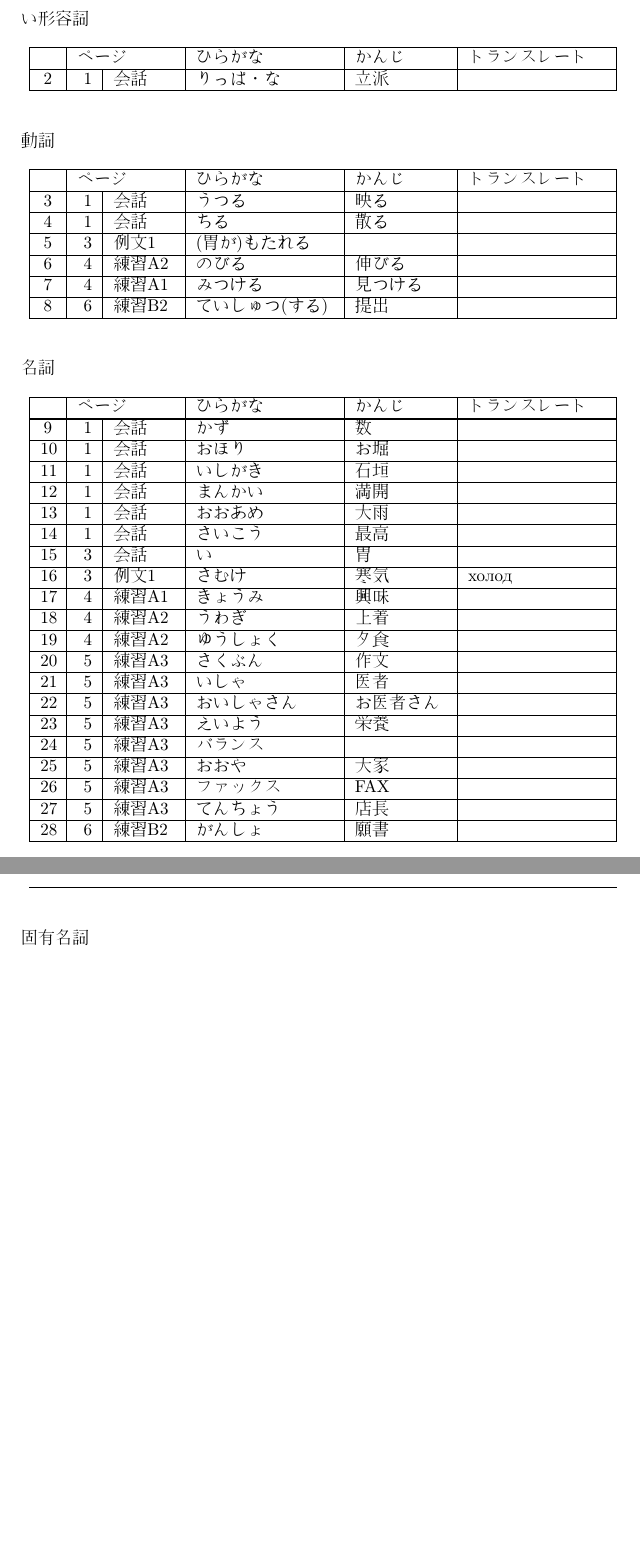
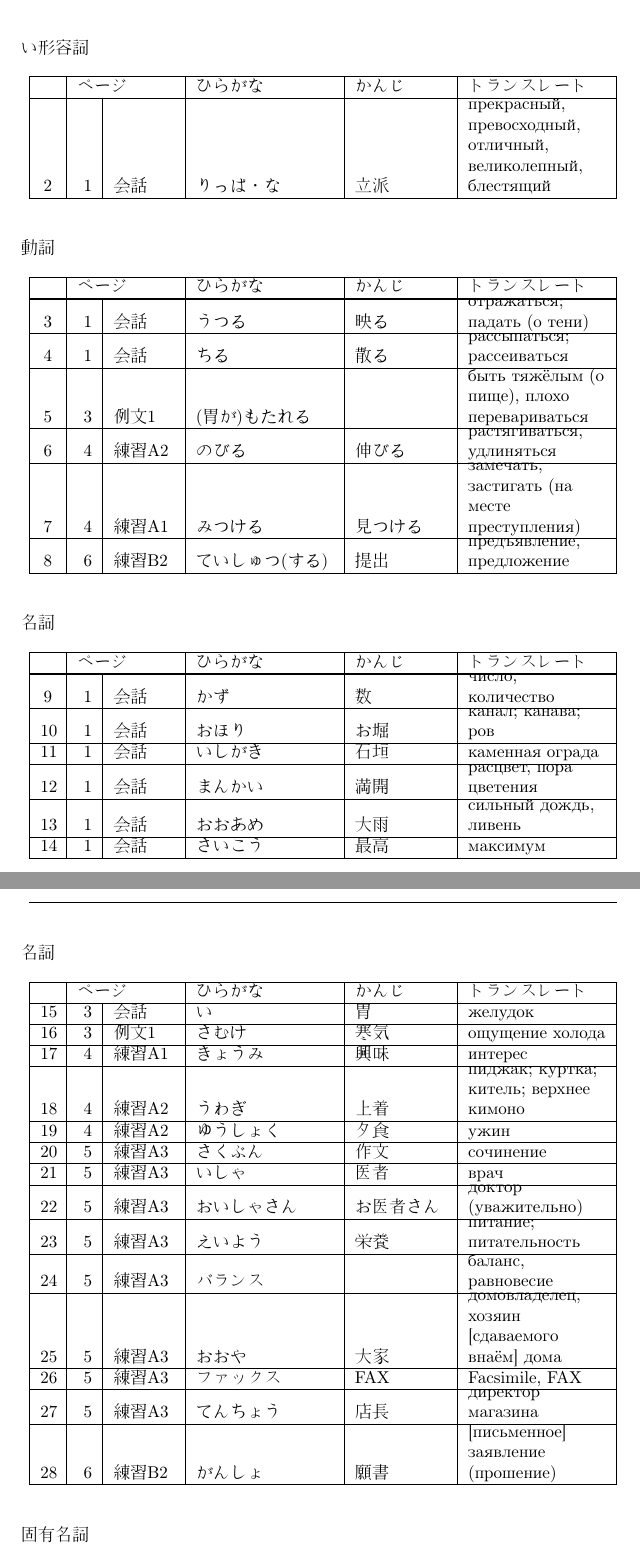
Before and after one commit to zer0nka/sendagaya, a LaTeX document (kotoba_list/3/main.tex, which reads kotoba_list/3/include/pages/35.tex): two parts of pages 1 and 2 of 4, joined at a grey line, cut so that both start at the same text, the shorter picture padded with empty space. The pictures show the PDF file kotoba_list/3/main.pdf that the author committed with the source.

Commit message:
translated 36 lesson

```diff
--- a/kotoba_list/3/include/pages/35.tex
+++ b/kotoba_list/3/include/pages/35.tex
@@ -54,7 +54,7 @@
 
 	% rows
 	\hline
-	\rownumber & 1 & 会話 & りっぱ・な　& 立派 &   \\ \hline
+	\rownumber & 1 & 会話 & りっぱ・な　& 立派 & прекрасный, превосходный, отличный, великолепный, блестящий   \\ \hline
 
 \end{longtabu}
 
@@ -81,12 +81,12 @@
 
 	% rows
 	\hline
-	\rownumber & 1 & 会話 & うつる & 映る &   \\ \hline
-	\rownumber & 1 & 会話 & ちる & 散る &   \\ \hline
-	\rownumber & 3 & 例文1 & (胃が)もたれる &  &   \\ \hline
-	\rownumber & 4 & 練習A2 & のびる & 伸びる &   \\ \hline
-	\rownumber & 4 & 練習A1 & みつける & 見つける &   \\ \hline
-	\rownumber & 6 & 練習B2 & ていしゅつ(する) & 提出 &   \\ \hline
+	\rownumber & 1 & 会話 & うつる & 映る & отражаться; падать (о тени)  \\ \hline
+	\rownumber & 1 & 会話 & ちる & 散る &  рассыпаться; рассеиваться \\ \hline
+	\rownumber & 3 & 例文1 & (胃が)もたれる &  & быть тяжёлым (о пище), плохо перевариваться  \\ \hline
+	\rownumber & 4 & 練習A2 & のびる & 伸びる &  растягиваться, удлиняться \\ \hline
+	\rownumber & 4 & 練習A1 & みつける & 見つける & замечать, застигать (на месте преступления) \\ \hline
+	\rownumber & 6 & 練習B2 & ていしゅつ(する) & 提出 & предъявление, предложение  \\ \hline
 %	\rownumber &  &  &  &  &   \\ \hline
 
 
@@ -115,26 +115,27 @@
 
 	% rows
 	\hline
-	\rownumber & 1 & 会話 & かず & 数 &   \\ \hline
-	\rownumber & 1 & 会話 & おほり & お堀 &   \\ \hline
-	\rownumber & 1 & 会話 & いしがき & 石垣 &   \\ \hline
-	\rownumber & 1 & 会話 & まんかい & 満開 &   \\ \hline
-	\rownumber & 1 & 会話 & おおあめ & 大雨 &   \\ \hline
-	\rownumber & 1 & 会話 & さいこう & 最高 &   \\ \hline
-	\rownumber & 3 & 会話 & い & 胃 &   \\ \hline
-	\rownumber & 3 & 例文1 & さむけ & 寒気 & холод  \\ \hline
-	\rownumber & 4 & 練習A1 & きょうみ & 興味 &   \\ \hline
-	\rownumber & 4 & 練習A2 & うわぎ & 上着 &   \\ \hline
-	\rownumber & 4 & 練習A2 & ゆうしょく & 夕食 &   \\ \hline
-	\rownumber & 5 & 練習A3 & さくぶん & 作文 &   \\ \hline
-	\rownumber & 5 & 練習A3 & いしゃ & 医者 &   \\ \hline
-	\rownumber & 5 & 練習A3 & おいしゃさん & お医者さん &   \\ \hline
-	\rownumber & 5 & 練習A3 & えいよう & 栄養 &   \\ \hline
-	\rownumber & 5 & 練習A3 & バランス &  &   \\ \hline
-	\rownumber & 5 & 練習A3 & おおや & 大家 &   \\ \hline
-	\rownumber & 5 & 練習A3 & ファックス & FAX　&   \\ \hline
-	\rownumber & 5 & 練習A3 & てんちょう & 店長 &   \\ \hline
-	\rownumber & 6 & 練習B2 & がんしょ & 願書 &   \\ \hline
+	\rownumber & 1 & 会話 & かず & 数 & число, количество  \\ \hline
+	\rownumber & 1 & 会話 & おほり & お堀 & канал; канава; ров  \\ \hline
+	\rownumber & 1 & 会話 & いしがき & 石垣 & каменная ограда  \\ \hline
+	\rownumber & 1 & 会話 & まんかい & 満開 & расцвет, пора цветения  \\ \hline
+	\rownumber & 1 & 会話 & おおあめ & 大雨 & сильный дождь, ливень  \\ \hline
+	\rownumber & 1 & 会話 & さいこう & 最高 & максимум  \\ \hline
+	\rownumber & 3 & 会話 & い & 胃 & желудок  \\ \hline
+	\rownumber & 3 & 例文1 & さむけ & 寒気 & ощущение холода  \\ \hline
+	\rownumber & 4 & 練習A1 & きょうみ & 興味 & интерес  \\ \hline
+	\rownumber & 4 & 練習A2 & うわぎ & 上着 & пиджак; куртка; китель; верхнее кимоно  \\ \hline
+	\rownumber & 4 & 練習A2 & ゆうしょく & 夕食 & ужин  \\ \hline
+	\rownumber & 5 & 練習A3 & さくぶん & 作文 & сочинение  \\ \hline
+	\rownumber & 5 & 練習A3 & いしゃ & 医者 & врач  \\ \hline
+	\rownumber & 5 & 練習A3 & おいしゃさん & お医者さん & доктор (уважительно)  \\ \hline
+	\rownumber & 5 & 練習A3 & えいよう & 栄養 &  питание; питательность  \\ \hline
+	\rownumber & 5 & 練習A3 & バランス &  & баланс, равновесие  \\ \hline
+	\rownumber & 5 & 練習A3 & おおや & 大家 & домовладелец, хозяин [сдаваемого внаём] дома   \\ \hline
+	\rownumber & 5 & 練習A3 & ファックス & FAX　& Facsimile, FAX  \\ \hline
+	\rownumber & 5 & 練習A3 & てんちょう & 店長 & директор магазина
+	  \\ \hline
+	\rownumber & 6 & 練習B2 & がんしょ & 願書 & [письменное] заявление (прошение)  \\ \hline
 %	\rownumber &  &  &  &  &   \\ \hline
 
 \end{longtabu}
```
Also changed, not shown: kotoba_list/3/main.pdf, kotoba_list/3/include/pages/35.tex (9 more changed lines), 2 other files.
